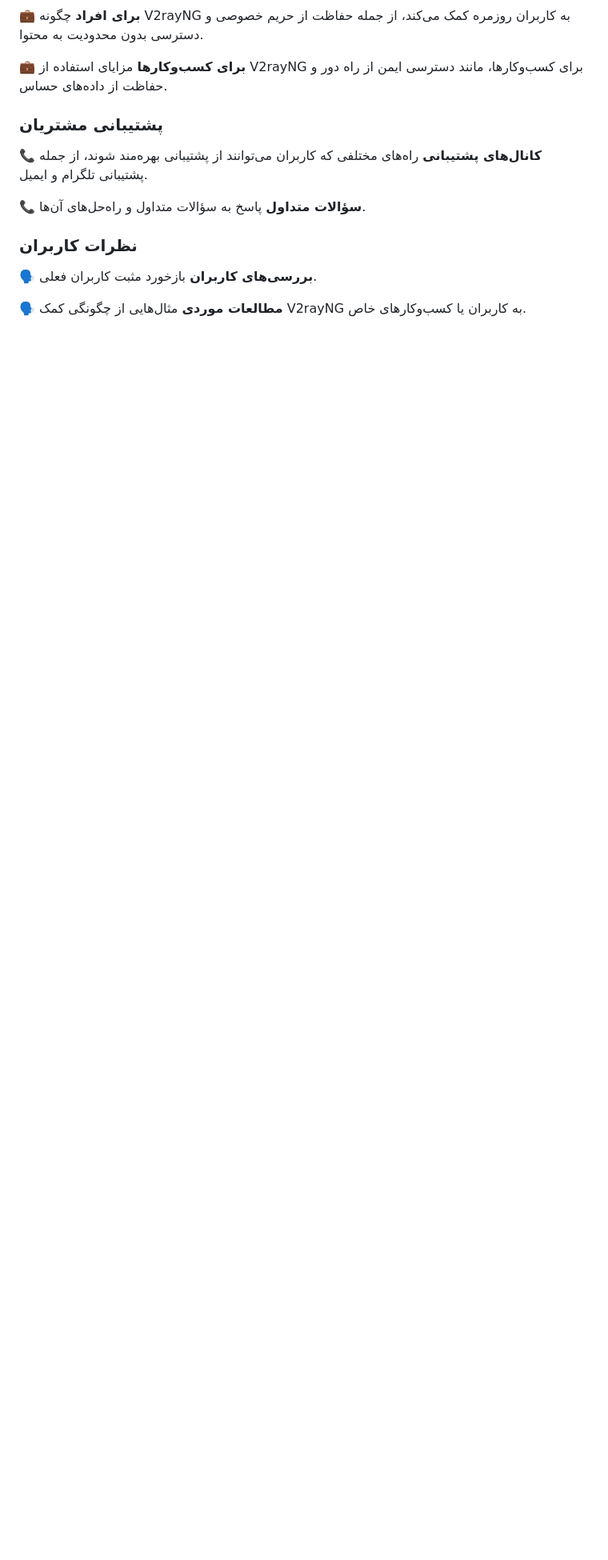
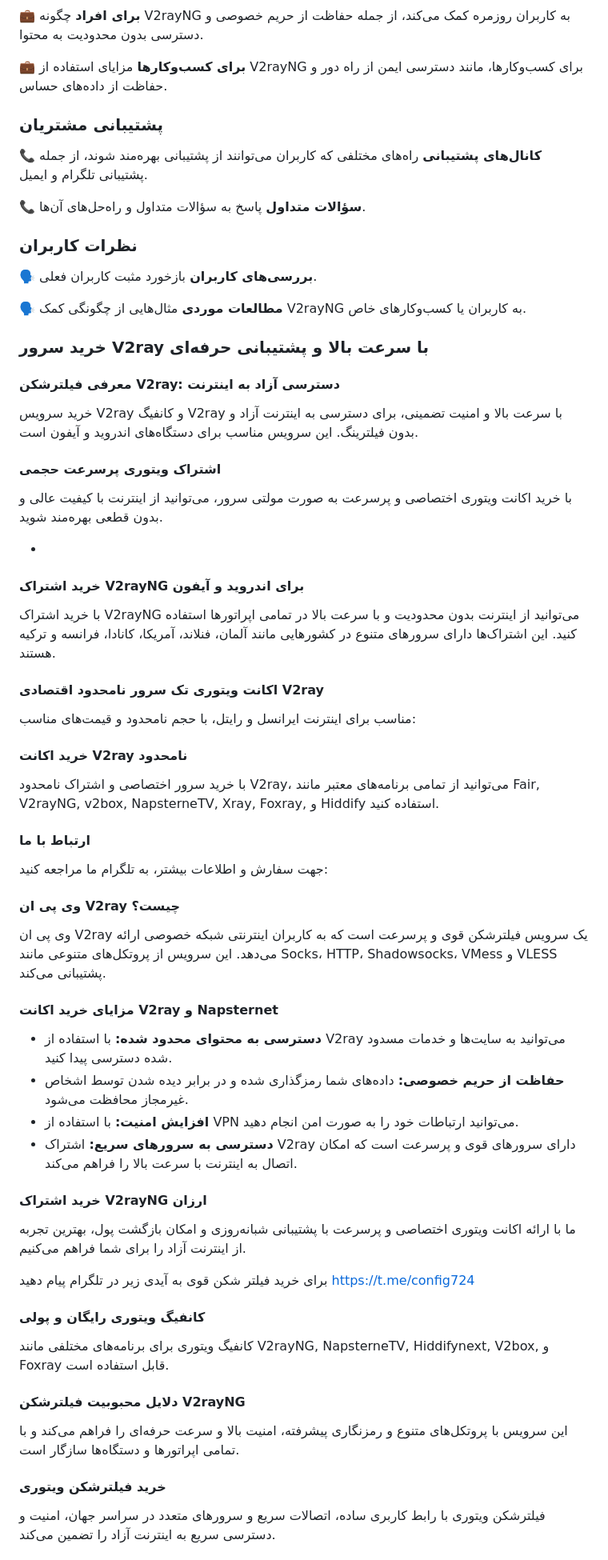
Before and after one commit to vpnnetworks/VPNfree, a Markdown page: README.md, the part around one of its changes. Shown at 80% size. Drawn GitHub-style; blank space fills up the shorter version.

```diff
--- a/README.md
+++ b/README.md
@@ -191,3 +191,51 @@ V2rayNG پلن‌های اشتراکی متنوعی را برای پاسخگوی
 
 🗣️ **مطالعات موردی**
 مثال‌هایی از چگونگی کمک V2rayNG به کاربران یا کسب‌وکارهای خاص.
+
+
+### خرید سرور V2ray با سرعت بالا و پشتیبانی حرفه‌ای
+
+#### معرفی فیلترشکن V2ray: دسترسی آزاد به اینترنت
+خرید سرویس V2ray و کانفیگ V2ray با سرعت بالا و امنیت تضمینی، برای دسترسی به اینترنت آزاد و بدون فیلترینگ. این سرویس مناسب برای دستگاه‌های اندروید و آیفون است.
+
+#### اشتراک ویتوری پرسرعت حجمی
+با خرید اکانت ویتوری اختصاصی و پرسرعت به صورت مولتی سرور، می‌توانید از اینترنت با کیفیت عالی و بدون قطعی بهره‌مند شوید.
+
+-
+
+#### خرید اشتراک V2rayNG برای اندروید و آیفون
+با خرید اشتراک V2rayNG می‌توانید از اینترنت بدون محدودیت و با سرعت بالا در تمامی اپراتورها استفاده کنید. این اشتراک‌ها دارای سرورهای متنوع در کشورهایی مانند آلمان، فنلاند، آمریکا، کانادا، فرانسه و ترکیه هستند.
+
+#### اکانت ویتوری تک سرور نامحدود اقتصادی V2ray
+مناسب برای اینترنت ایرانسل و رایتل، با حجم نامحدود و قیمت‌های مناسب:
+
+#### خرید اکانت V2ray نامحدود
+با خرید سرور اختصاصی و اشتراک نامحدود V2ray، می‌توانید از تمامی برنامه‌های معتبر مانند Fair, V2rayNG, v2box, NapsterneTV, Xray, Foxray, و Hiddify استفاده کنید.
+
+#### ارتباط با ما
+جهت سفارش و اطلاعات بیشتر، به تلگرام ما مراجعه کنید:
+
+#### وی پی ان V2ray چیست؟
+وی پی ان V2ray یک سرویس فیلترشکن قوی و پرسرعت است که به کاربران اینترنتی شبکه خصوصی ارائه می‌دهد. این سرویس از پروتکل‌های متنوعی مانند Socks، HTTP، Shadowsocks، VMess و VLESS پشتیبانی می‌کند.
+
+#### مزایای خرید اکانت V2ray و Napsternet
+- **دسترسی به محتوای محدود شده:** با استفاده از V2ray می‌توانید به سایت‌ها و خدمات مسدود شده دسترسی پیدا کنید.
+- **حفاظت از حریم خصوصی:** داده‌های شما رمزگذاری شده و در برابر دیده شدن توسط اشخاص غیرمجاز محافظت می‌شود.
+- **افزایش امنیت:** با استفاده از VPN می‌توانید ارتباطات خود را به صورت امن انجام دهید.
+- **دسترسی به سرورهای سریع:** اشتراک V2ray دارای سرورهای قوی و پرسرعت است که امکان اتصال به اینترنت با سرعت بالا را فراهم می‌کند.
+
+#### خرید اشتراک V2rayNG ارزان
+ما با ارائه اکانت ویتوری اختصاصی و پرسرعت با پشتیبانی شبانه‌روزی و امکان بازگشت پول، بهترین تجربه از اینترنت آزاد را برای شما فراهم می‌کنیم.
+
+ برای خرید فیلتر شکن قوی به آیدی زیر در تلگرام پیام دهید
+ https://t.me/config724
+
+#### کانفیگ ویتوری رایگان و پولی
+کانفیگ ویتوری برای برنامه‌های مختلفی مانند V2rayNG, NapsterneTV, Hiddifynext, V2box, و Foxray قابل استفاده است.
+
+#### دلایل محبوبیت فیلترشکن V2rayNG
+این سرویس با پروتکل‌های متنوع و رمزنگاری پیشرفته، امنیت بالا و سرعت حرفه‌ای را فراهم می‌کند و با تمامی اپراتورها و دستگاه‌ها سازگار است.
+
+#### خرید فیلترشکن ویتوری
+فیلترشکن ویتوری با رابط کاربری ساده، اتصالات سریع و سرورهای متعدد در سراسر جهان، امنیت و دسترسی سریع به اینترنت آزاد را تضمین می‌کند.
+
```
Also changed, not shown: other parts of README.md (+12 -0 lines).
